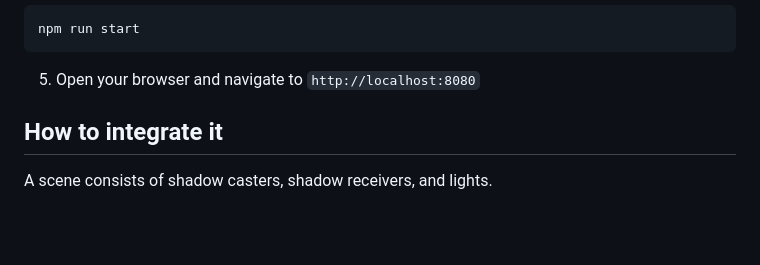
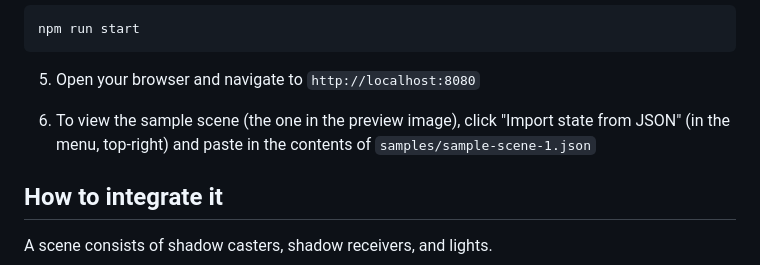
Before and after one commit to basementuniverse/lighting-2d, a Markdown page: README.md, the part around the change. Rendered like a GitHub page; blank space fills up the shorter version.

Commit message:
Add missing instruction

````diff
--- a/README.md
+++ b/README.md
@@ -33,6 +33,8 @@ npm run start
 ```
 
 5. Open your browser and navigate to `http://localhost:8080`
+
+6. To view the sample scene (the one in the preview image), click "Import state from JSON" (in the menu, top-right) and paste in the contents of `samples/sample-scene-1.json`
 
 ## How to integrate it
 
````
